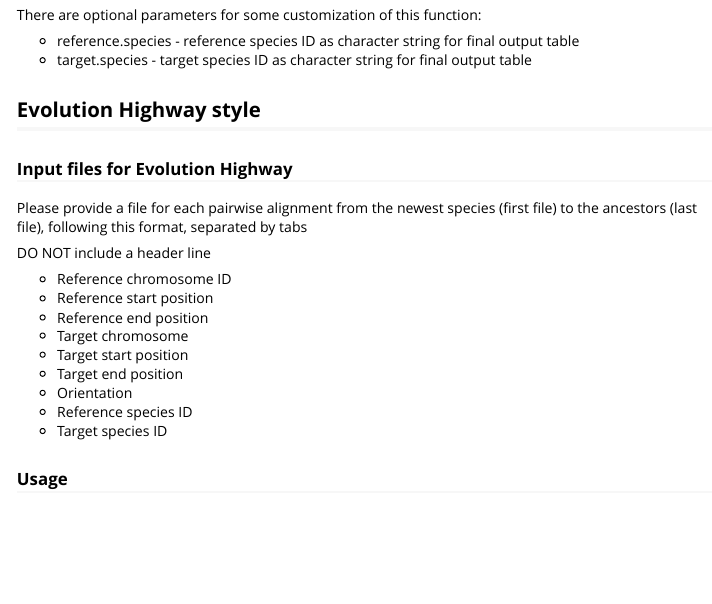
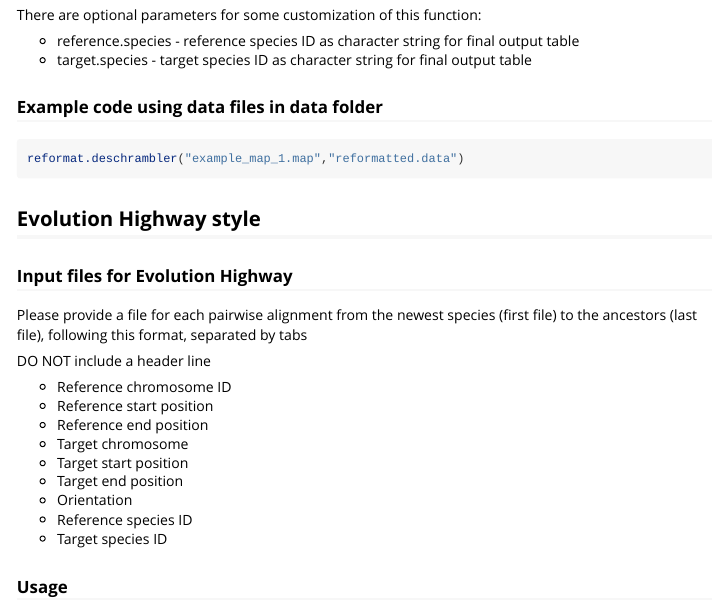
Before and after one commit to Farre-lab/syntenyPlotteR, an R Markdown document (vignettes/syntenyPlotteR.Rmd): the page in a window 1100 px wide, from 1080 px down. Rendered offline with R 4.5, knitr and Pandoc, with nearby package versions; long lines of code are wrapped.

Commit message:
Update syntenyPlotteR.Rmd

````diff
--- a/vignettes/syntenyPlotteR.Rmd
+++ b/vignettes/syntenyPlotteR.Rmd
@@ -84,6 +84,12 @@ There are optional parameters for some customization of this function:
 
 * reference.species - reference species ID as character string for final output table
 * target.species - target species ID as character string for final output table
+
+### Example code using data files in data folder
+
+```r
+reformat.deschrambler("example_map_1.map","reformatted.data")
+```
 
 
 ## Evolution Highway style
````
